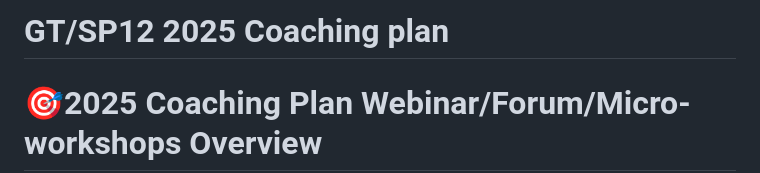
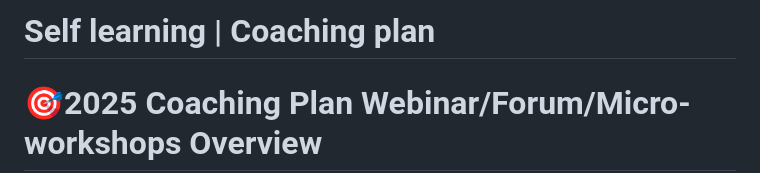
Before and after one commit to maifors/agile, a Markdown page: GT SP12 2025 Coaching plan 14975f288d85809d98e1e644394d2afa.md, the part around the change. Drawn GitHub-style.

```diff
--- a/GT SP12 2025 Coaching plan 14975f288d85809d98e1e644394d2afa.md
+++ b/GT SP12 2025 Coaching plan 14975f288d85809d98e1e644394d2afa.md
@@ -1,4 +1,4 @@
-# GT/SP12 2025 Coaching plan
+# Self learning | Coaching plan
 
 # 🎯**2025 Coaching Plan Webinar/Forum/Micro-workshops Overview**
 
```
